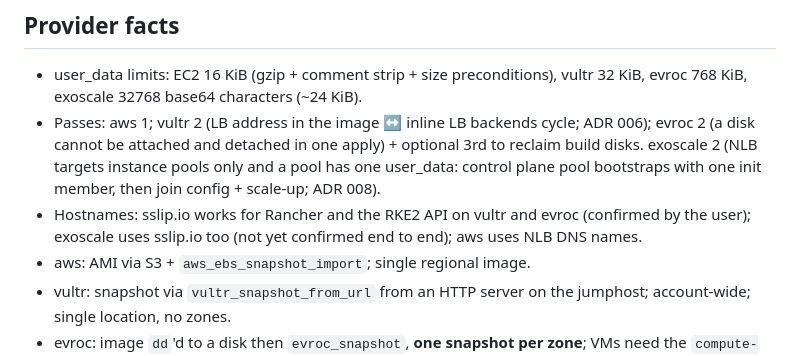
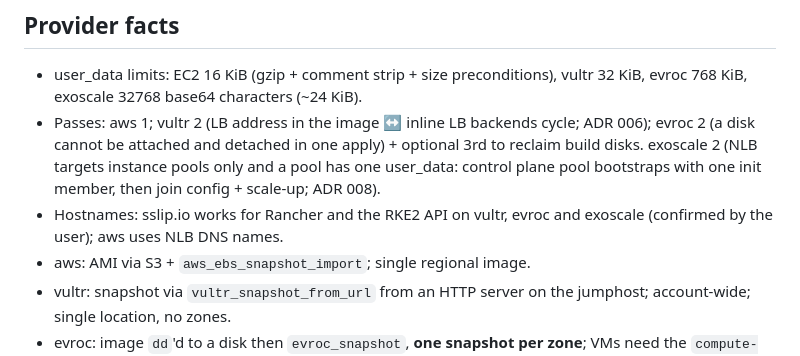
Before and after one commit to e-minguez/suse-ai-factory-cloud-providers, a Markdown page: CLAUDE.md, the part around the change. Rendered like a GitHub page.

Commit message:
docs: sslip.io hostnames confirmed on exoscale (#8)
Rancher and the RKE2 API answered on their sslip.io names through the
Exoscale load balancer in the de-fra-1 end-to-end runs (2026-10-07).

  🤖 Generated with [Claude Code](https://claude.com/claude-code)

Co-authored-by: Claude Opus 5.5 <noreply@anthropic.com>

```diff
--- a/CLAUDE.md
+++ b/CLAUDE.md
@@ -58,7 +58,7 @@ operator on a SUSE Elemental image) on multiple cloud providers from one repo:
 ## Provider facts
 - user_data limits: EC2 16 KiB (gzip + comment strip + size preconditions), vultr 32 KiB, evroc 768 KiB, exoscale 32768 base64 characters (~24 KiB).
 - Passes: aws 1; vultr 2 (LB address in the image ↔ inline LB backends cycle; ADR 006); evroc 2 (a disk cannot be attached and detached in one apply) + optional 3rd to reclaim build disks. exoscale 2 (NLB targets instance pools only and a pool has one user_data: control plane pool bootstraps with one init member, then join config + scale-up; ADR 008).
-- Hostnames: sslip.io works for Rancher and the RKE2 API on vultr and evroc (confirmed by the user); exoscale uses sslip.io too (not yet confirmed end to end); aws uses NLB DNS names.
+- Hostnames: sslip.io works for Rancher and the RKE2 API on vultr, evroc and exoscale (confirmed by the user); aws uses NLB DNS names.
 - aws: AMI via S3 + `aws_ebs_snapshot_import`; single regional image.
 - vultr: snapshot via `vultr_snapshot_from_url` from an HTTP server on the jumphost; account-wide; single location, no zones.
 - evroc: image `dd`'d to a disk then `evroc_snapshot`, **one snapshot per zone**; VMs need the `compute-experimental-features-UEFI` label; no serial console, so build progress is relayed over HTTP; the platform sets MTU 8900 via DHCP (pod MTU = vpc_mtu − 50); egress without a public IP.
```
